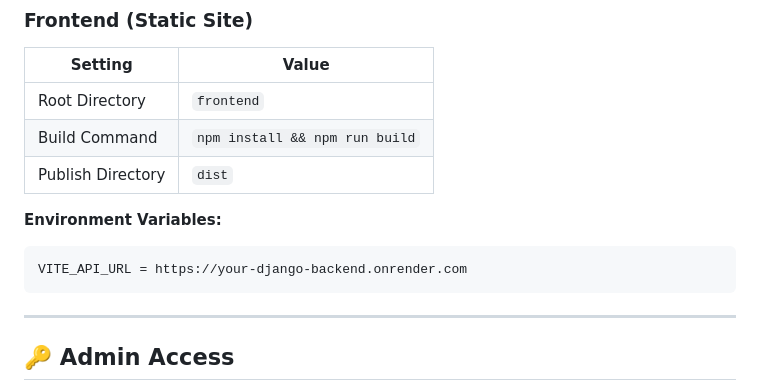
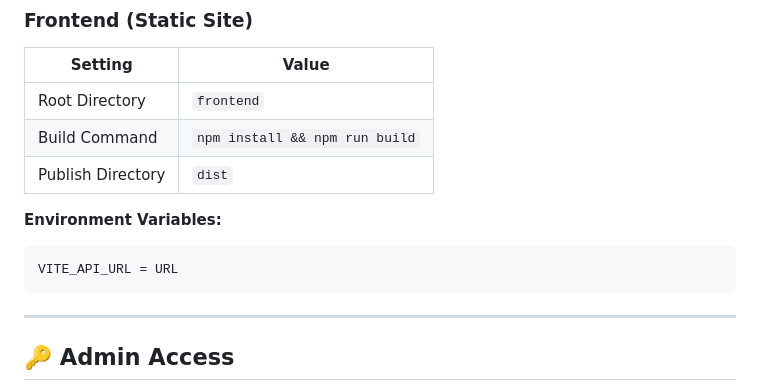
Before and after one commit to tusharbharambe2005/AI-Personalized-Learning-System, a Markdown page: README.md, the part around the change. Drawn GitHub-style.

Commit message:
Change VITE_API_URL to a generic placeholder
Update VITE_API_URL placeholder in README.

````diff
--- a/README.md
+++ b/README.md
@@ -164,7 +164,7 @@ CORS_ALLOWED_ORIGIN  = https://your-react-app.onrender.com
 
 **Environment Variables:**
 ```
-VITE_API_URL = https://your-django-backend.onrender.com
+VITE_API_URL = URL
 ```
 
 ---
````
